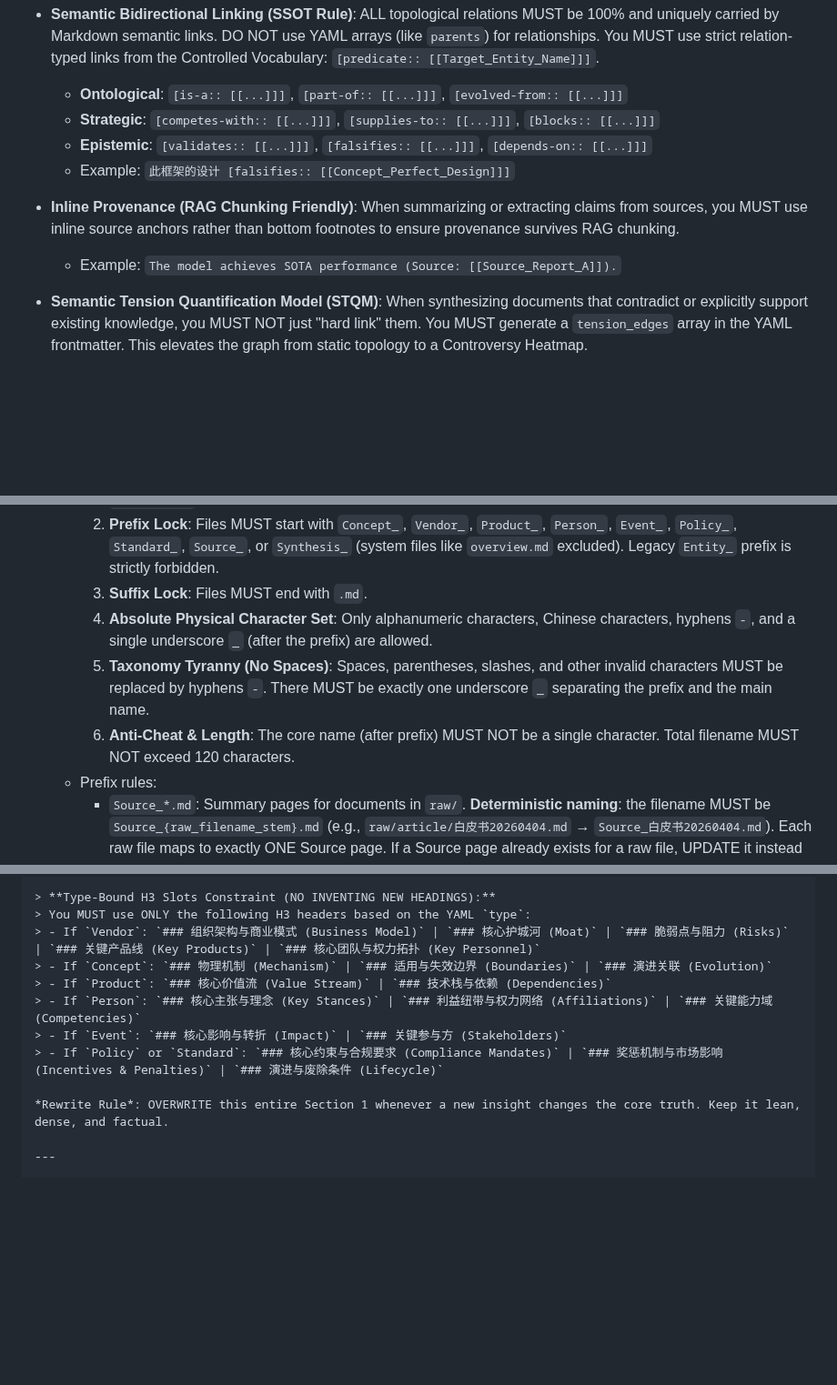
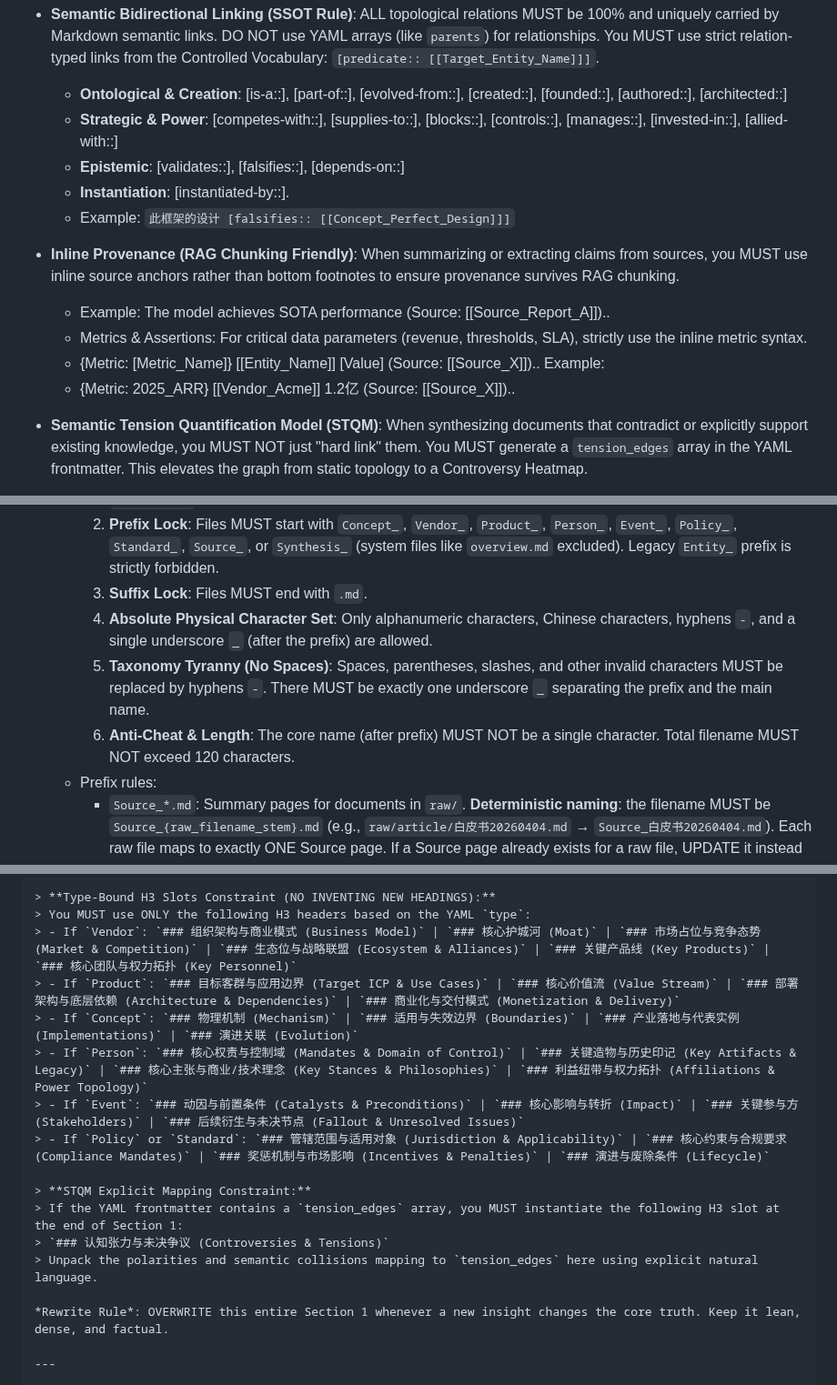
Before and after one commit to shawnshi/vector-lake, a Markdown page: schema.md, 3 parts joined by grey strips. Shown at 91% size. Rendered like a GitHub page; blank space fills up the shorter version.

````diff
--- a/schema.md
+++ b/schema.md
@@ -43,12 +43,16 @@ You are the autonomous maintainer of the Vector Lake Wiki (`MEMORY/wiki/`). Your
   ---
   ```
 - **Semantic Bidirectional Linking (SSOT Rule)**: ALL topological relations MUST be 100% and uniquely carried by Markdown semantic links. DO NOT use YAML arrays (like `parents`) for relationships. You MUST use strict relation-typed links from the Controlled Vocabulary: `[predicate:: [[Target_Entity_Name]]]`.
-   - **Ontological**: `[is-a:: [[...]]]`, `[part-of:: [[...]]]`, `[evolved-from:: [[...]]]`
-   - **Strategic**: `[competes-with:: [[...]]]`, `[supplies-to:: [[...]]]`, `[blocks:: [[...]]]`
-   - **Epistemic**: `[validates:: [[...]]]`, `[falsifies:: [[...]]]`, `[depends-on:: [[...]]]`
+   - **Ontological & Creation**: [is-a::], [part-of::], [evolved-from::], [created::], [founded::], [authored::], [architected::]
+   - **Strategic & Power**: [competes-with::], [supplies-to::], [blocks::], [controls::], [manages::], [invested-in::], [allied-with::]
+   - **Epistemic**: [validates::], [falsifies::], [depends-on::]
+   - **Instantiation**: [instantiated-by::].
    - Example: `此框架的设计 [falsifies:: [[Concept_Perfect_Design]]]`
 - **Inline Provenance (RAG Chunking Friendly)**: When summarizing or extracting claims from sources, you MUST use inline source anchors rather than bottom footnotes to ensure provenance survives RAG chunking.
-   - Example: `The model achieves SOTA performance (Source: [[Source_Report_A]]).`
+    - Example: The model achieves SOTA performance (Source: [[Source_Report_A]])..
+   - Metrics & Assertions: For critical data parameters (revenue, thresholds, SLA), strictly use the inline metric syntax.
+   - {Metric: [Metric_Name]} [[Entity_Name]] [Value] (Source: [[Source_X]]).. Example:
+   -  {Metric: 2025_ARR} [[Vendor_Acme]] 1.2亿 (Source: [[Source_X]])..
 - **Semantic Tension Quantification Model (STQM)**: When synthesizing documents that contradict or explicitly support existing knowledge, you MUST NOT just "hard link" them. You MUST generate a `tension_edges` array in the YAML frontmatter. This elevates the graph from static topology to a Controversy Heatmap.
    - `polarity`: `-1.0` (Absolute Refutation/Conflict), `0` (Neutral), `+1.0` (Absolute Support).
    - `intensity`: `0.0` to `1.0`. Represents the hardness of the claim (e.g., a casual guess is 0.2, a large-scale RWE clinical trial is 0.95).
@@ -66,10 +70,10 @@ You are the autonomous maintainer of the Vector Lake Wiki (`MEMORY/wiki/`). Your
   - Strict Naming Protocol (`[ControlledType]_[MainName]-[SubName].md`):
     1. **Primary Naming Locale**: For multi-national entities, tech concepts, or open-source projects, MUST use the official English name (e.g., `Concept_Transformer.md` NOT `Concept_变形金刚.md`). For pure local entities, use Chinese or Pinyin (e.g., `Vendor_卫宁健康.md`). ALL discarded language variants MUST be written into `aliases: []`.
     2. **Prefix Lock**: Files MUST start with `Concept_`, `Vendor_`, `Product_`, `Person_`, `Event_`, `Policy_`, `Standard_`, `Source_`, or `Synthesis_` (system files like `overview.md` excluded). Legacy `Entity_` prefix is strictly forbidden.
-    2. **Suffix Lock**: Files MUST end with `.md`.
-    3. **Absolute Physical Character Set**: Only alphanumeric characters, Chinese characters, hyphens `-`, and a single underscore `_` (after the prefix) are allowed.
-    4. **Taxonomy Tyranny (No Spaces)**: Spaces, parentheses, slashes, and other invalid characters MUST be replaced by hyphens `-`. There MUST be exactly one underscore `_` separating the prefix and the main name.
-    5. **Anti-Cheat & Length**: The core name (after prefix) MUST NOT be a single character. Total filename MUST NOT exceed 120 characters.
+    3. **Suffix Lock**: Files MUST end with `.md`.
+    4. **Absolute Physical Character Set**: Only alphanumeric characters, Chinese characters, hyphens `-`, and a single underscore `_` (after the prefix) are allowed.
+    5. **Taxonomy Tyranny (No Spaces)**: Spaces, parentheses, slashes, and other invalid characters MUST be replaced by hyphens `-`. There MUST be exactly one underscore `_` separating the prefix and the main name.
+    6. **Anti-Cheat & Length**: The core name (after prefix) MUST NOT be a single character. Total filename MUST NOT exceed 120 characters.
   - Prefix rules:
     - `Source_*.md`: Summary pages for documents in `raw/`. **Deterministic naming**: the filename MUST be `Source_{raw_filename_stem}.md` (e.g., `raw/article/白皮书20260404.md` → `Source_白皮书20260404.md`). Each raw file maps to exactly ONE Source page. If a Source page already exists for a raw file, UPDATE it instead of creating a new one.
     - `Vendor_*.md`: Organizations, companies, hospitals, or institutions.
@@ -109,12 +113,17 @@ To prevent history noise and AST parsing failures during RAG/search, wiki files
 
 > **Type-Bound H3 Slots Constraint (NO INVENTING NEW HEADINGS):**
 > You MUST use ONLY the following H3 headers based on the YAML `type`:
-> - If `Vendor`: `### 组织架构与商业模式 (Business Model)` | `### 核心护城河 (Moat)` | `### 脆弱点与阻力 (Risks)` | `### 关键产品线 (Key Products)` | `### 核心团队与权力拓扑 (Key Personnel)`
-> - If `Concept`: `### 物理机制 (Mechanism)` | `### 适用与失效边界 (Boundaries)` | `### 演进关联 (Evolution)`
-> - If `Product`: `### 核心价值流 (Value Stream)` | `### 技术栈与依赖 (Dependencies)`
-> - If `Person`: `### 核心主张与理念 (Key Stances)` | `### 利益纽带与权力网络 (Affiliations)` | `### 关键能力域 (Competencies)`
-> - If `Event`: `### 核心影响与转折 (Impact)` | `### 关键参与方 (Stakeholders)`
-> - If `Policy` or `Standard`: `### 核心约束与合规要求 (Compliance Mandates)` | `### 奖惩机制与市场影响 (Incentives & Penalties)` | `### 演进与废除条件 (Lifecycle)`
+> - If `Vendor`: `### 组织架构与商业模式 (Business Model)` | `### 核心护城河 (Moat)` | `### 市场占位与竞争态势 (Market & Competition)` | `### 生态位与战略联盟 (Ecosystem & Alliances)` | `### 关键产品线 (Key Products)` | `### 核心团队与权力拓扑 (Key Personnel)`
+> - If `Product`: `### 目标客群与应用边界 (Target ICP & Use Cases)` | `### 核心价值流 (Value Stream)` | `### 部署架构与底层依赖 (Architecture & Dependencies)` | `### 商业化与交付模式 (Monetization & Delivery)`
+> - If `Concept`: `### 物理机制 (Mechanism)` | `### 适用与失效边界 (Boundaries)` | `### 产业落地与代表实例 (Implementations)` | `### 演进关联 (Evolution)`
+> - If `Person`: `### 核心权责与控制域 (Mandates & Domain of Control)` | `### 关键造物与历史印记 (Key Artifacts & Legacy)` | `### 核心主张与商业/技术理念 (Key Stances & Philosophies)` | `### 利益纽带与权力拓扑 (Affiliations & Power Topology)`
+> - If `Event`: `### 动因与前置条件 (Catalysts & Preconditions)` | `### 核心影响与转折 (Impact)` | `### 关键参与方 (Stakeholders)` | `### 后续衍生与未决节点 (Fallout & Unresolved Issues)`
+> - If `Policy` or `Standard`: `### 管辖范围与适用对象 (Jurisdiction & Applicability)` | `### 核心约束与合规要求 (Compliance Mandates)` | `### 奖惩机制与市场影响 (Incentives & Penalties)` | `### 演进与废除条件 (Lifecycle)`
+
+> **STQM Explicit Mapping Constraint:**
+> If the YAML frontmatter contains a `tension_edges` array, you MUST instantiate the following H3 slot at the end of Section 1:
+> `### 认知张力与未决争议 (Controversies & Tensions)`
+> Unpack the polarities and semantic collisions mapping to `tension_edges` here using explicit natural language.
 
 *Rewrite Rule*: OVERWRITE this entire Section 1 whenever a new insight changes the core truth. Keep it lean, dense, and factual.
 
````
Also changed, not shown: other parts of schema.md (+3 -3 lines).
